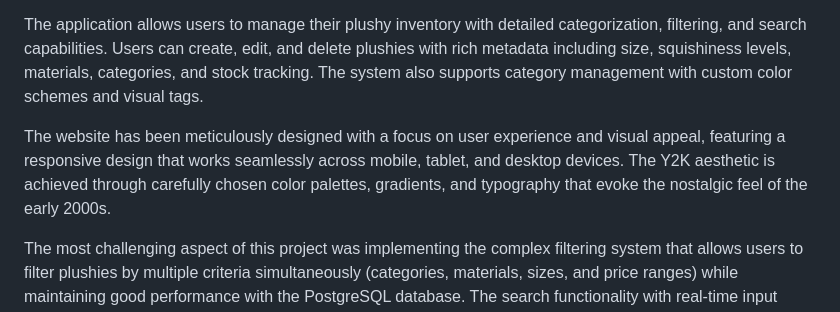
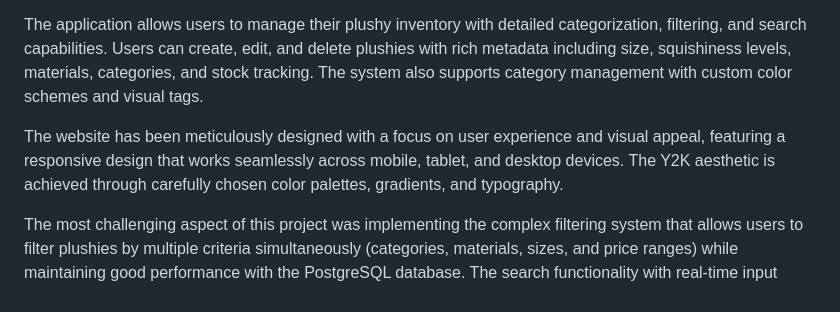
Before and after one commit to Vincent0103/inventory-app, a Markdown page: README.md, the part around the change. GitHub-like rendering.

```diff
--- a/README.md
+++ b/README.md
@@ -6,7 +6,7 @@ Y2Plush is a comprehensive inventory management system designed specifically for
 
 The application allows users to manage their plushy inventory with detailed categorization, filtering, and search capabilities. Users can create, edit, and delete plushies with rich metadata including size, squishiness levels, materials, categories, and stock tracking. The system also supports category management with custom color schemes and visual tags.
 
-The website has been meticulously designed with a focus on user experience and visual appeal, featuring a responsive design that works seamlessly across mobile, tablet, and desktop devices. The Y2K aesthetic is achieved through carefully chosen color palettes, gradients, and typography that evoke the nostalgic feel of the early 2000s.
+The website has been meticulously designed with a focus on user experience and visual appeal, featuring a responsive design that works seamlessly across mobile, tablet, and desktop devices. The Y2K aesthetic is achieved through carefully chosen color palettes, gradients, and typography.
 
 The most challenging aspect of this project was implementing the complex filtering system that allows users to filter plushies by multiple criteria simultaneously (categories, materials, sizes, and price ranges) while maintaining good performance with the PostgreSQL database. The search functionality with real-time input handling and the dynamic navbar background system also required careful attention to detail.
 
```
